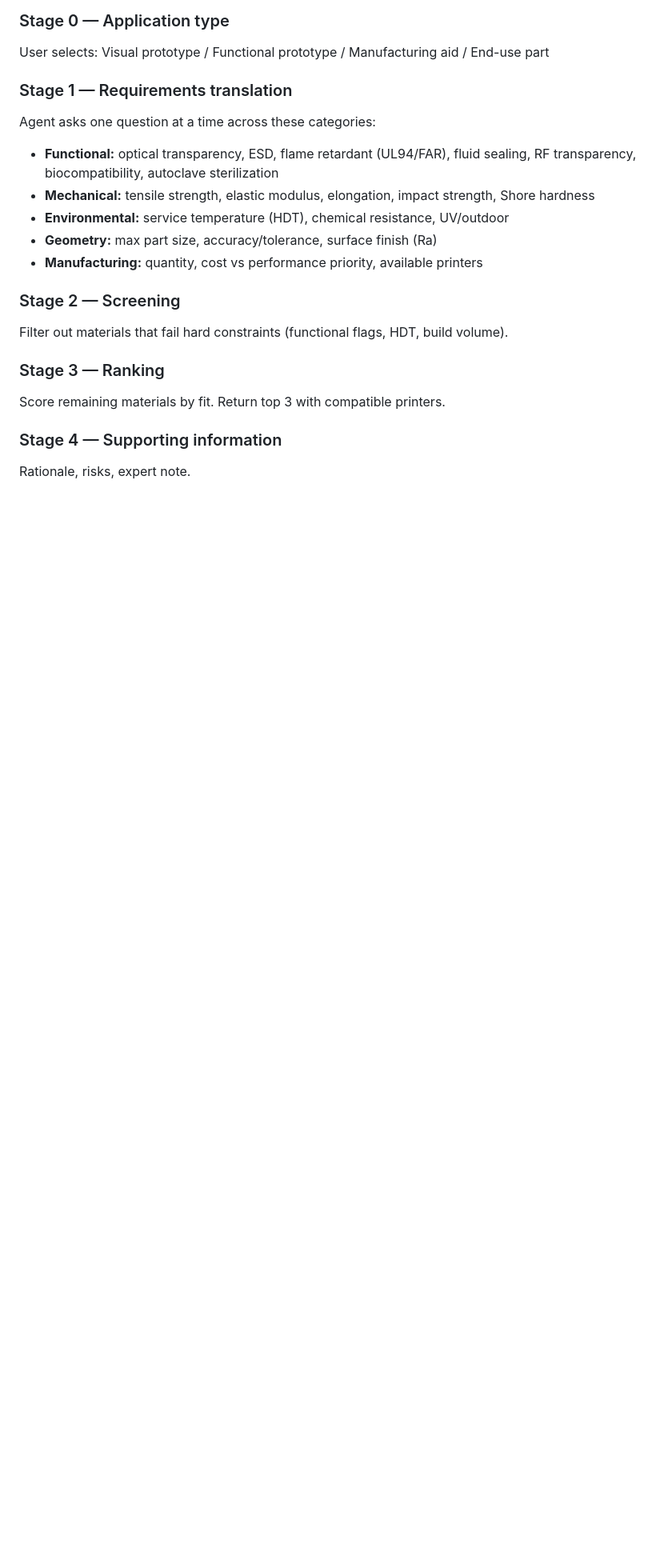
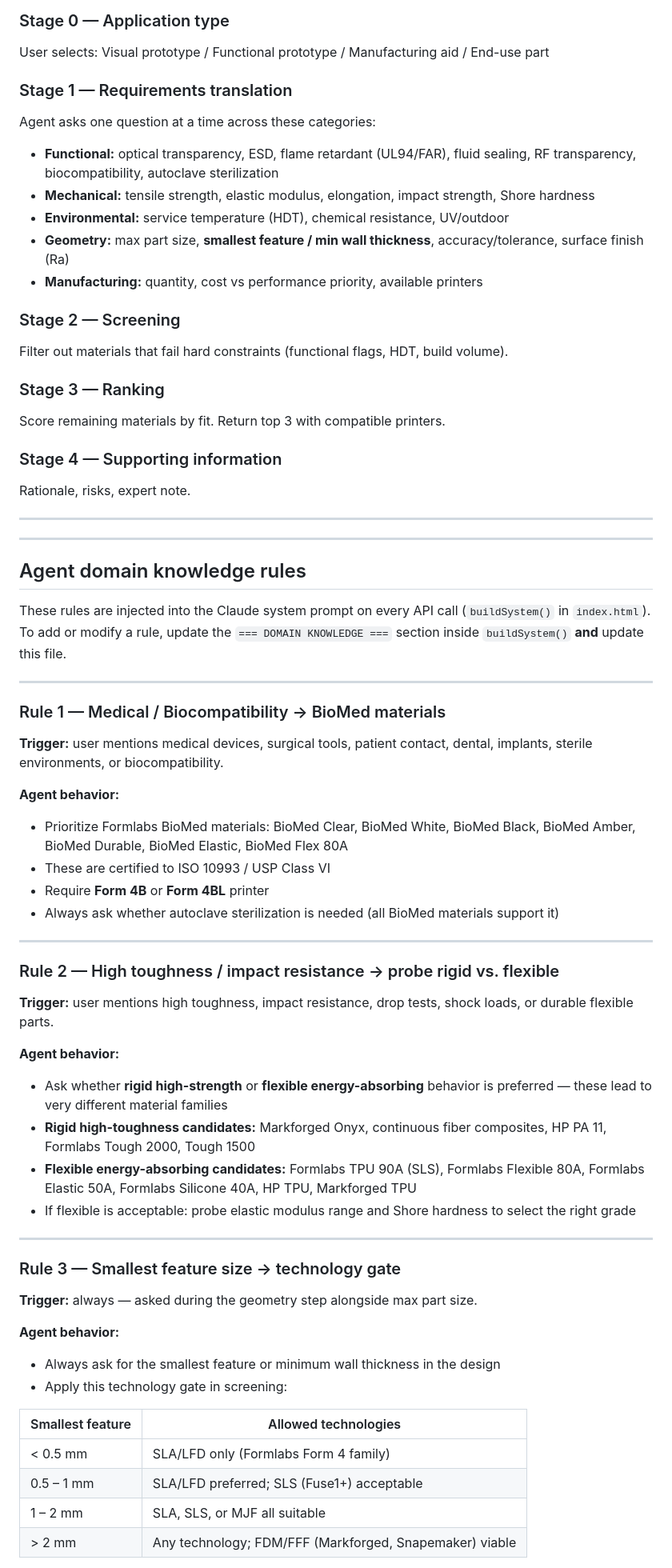
Before and after one commit to guyaros/am-application-specialist, a Markdown page: CONTEXT.md, the part around one of its changes. Shown at 80% size. Drawn GitHub-style; blank space fills up the shorter version.

Commit message:
update CONTEXT.md: domain rules, correct DB counts, light theme, sidebar features

```diff
--- a/CONTEXT.md
+++ b/CONTEXT.md
@@ -82,7 +82,7 @@ Agent asks one question at a time across these categories:
 - **Functional:** optical transparency, ESD, flame retardant (UL94/FAR), fluid sealing, RF transparency, biocompatibility, autoclave sterilization
 - **Mechanical:** tensile strength, elastic modulus, elongation, impact strength, Shore hardness
 - **Environmental:** service temperature (HDT), chemical resistance, UV/outdoor
-- **Geometry:** max part size, accuracy/tolerance, surface finish (Ra)
+- **Geometry:** max part size, **smallest feature / min wall thickness**, accuracy/tolerance, surface finish (Ra)
 - **Manufacturing:** quantity, cost vs performance priority, available printers
 
 ### Stage 2 — Screening
@@ -93,3 +93,54 @@ Score remaining materials by fit. Return top 3 with compatible printers.
 
 ### Stage 4 — Supporting information
 Rationale, risks, expert note.
+
+---
+
+---
+
+## Agent domain knowledge rules
+
+These rules are injected into the Claude system prompt on every API call (`buildSystem()` in `index.html`).
+To add or modify a rule, update the `=== DOMAIN KNOWLEDGE ===` section inside `buildSystem()` **and** update this file.
+
+---
+
+### Rule 1 — Medical / Biocompatibility → BioMed materials
+
+**Trigger:** user mentions medical devices, surgical tools, patient contact, dental, implants, sterile environments, or biocompatibility.
+
+**Agent behavior:**
+- Prioritize Formlabs BioMed materials: BioMed Clear, BioMed White, BioMed Black, BioMed Amber, BioMed Durable, BioMed Elastic, BioMed Flex 80A
+- These are certified to ISO 10993 / USP Class VI
+- Require **Form 4B** or **Form 4BL** printer
+- Always ask whether autoclave sterilization is needed (all BioMed materials support it)
+
+---
+
+### Rule 2 — High toughness / impact resistance → probe rigid vs. flexible
+
+**Trigger:** user mentions high toughness, impact resistance, drop tests, shock loads, or durable flexible parts.
+
+**Agent behavior:**
+- Ask whether **rigid high-strength** or **flexible energy-absorbing** behavior is preferred — these lead to very different material families
+- **Rigid high-toughness candidates:** Markforged Onyx, continuous fiber composites, HP PA 11, Formlabs Tough 2000, Tough 1500
+- **Flexible energy-absorbing candidates:** Formlabs TPU 90A (SLS), Formlabs Flexible 80A, Formlabs Elastic 50A, Formlabs Silicone 40A, HP TPU, Markforged TPU
+- If flexible is acceptable: probe elastic modulus range and Shore hardness to select the right grade
+
+---
+
+### Rule 3 — Smallest feature size → technology gate
+
+**Trigger:** always — asked during the geometry step alongside max part size.
+
+**Agent behavior:**
+- Always ask for the smallest feature or minimum wall thickness in the design
+- Apply this technology gate in screening:
+
+| Smallest feature | Allowed technologies |
+|---|---|
+| < 0.5 mm | SLA/LFD only (Formlabs Form 4 family) |
+| 0.5 – 1 mm | SLA/LFD preferred; SLS (Fuse1+) acceptable |
+| 1 – 2 mm | SLA, SLS, or MJF all suitable |
+| > 2 mm | Any technology; FDM/FFF (Markforged, Snapemaker) viable |
+
```
Also changed, not shown: other parts of CONTEXT.md (+8 -7 lines).
